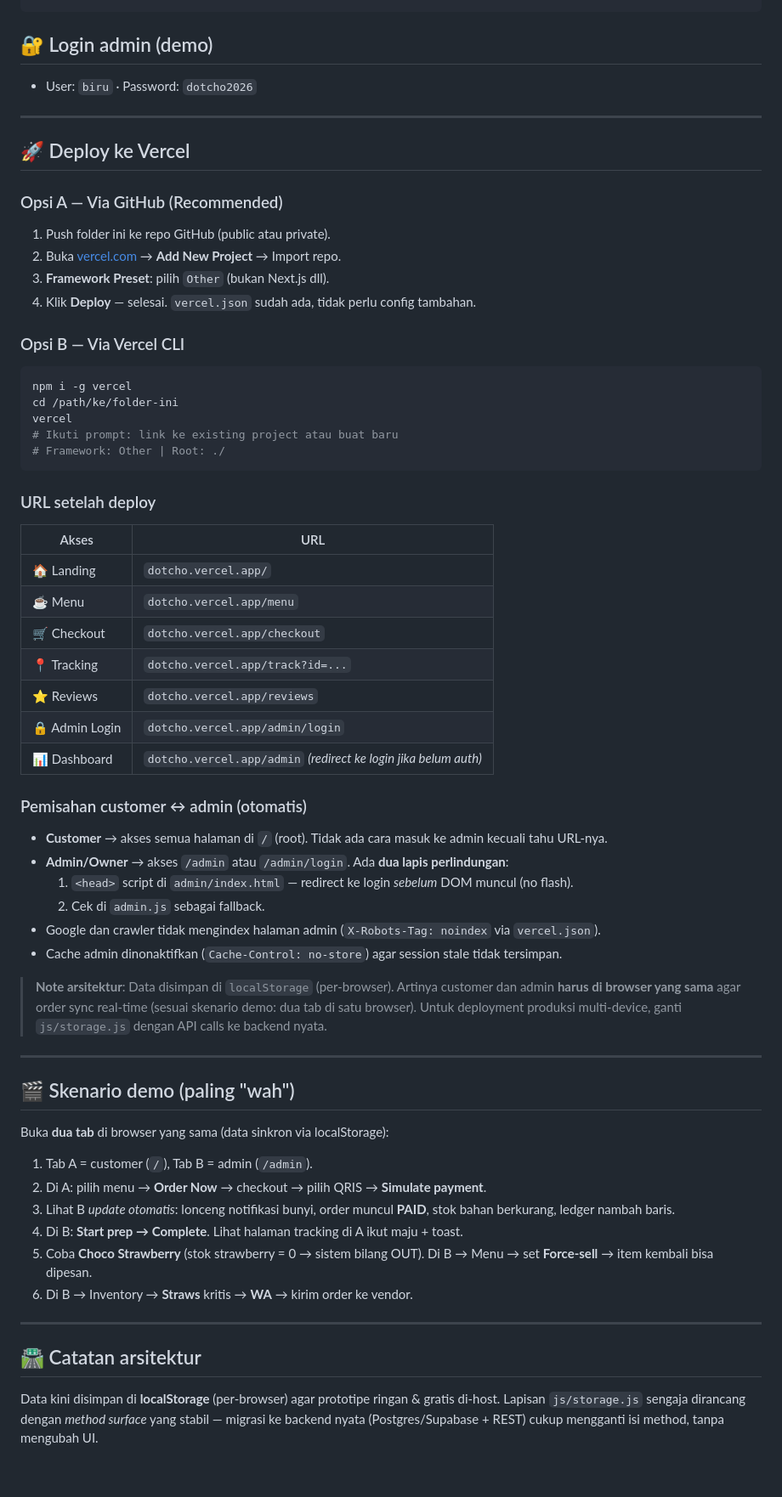
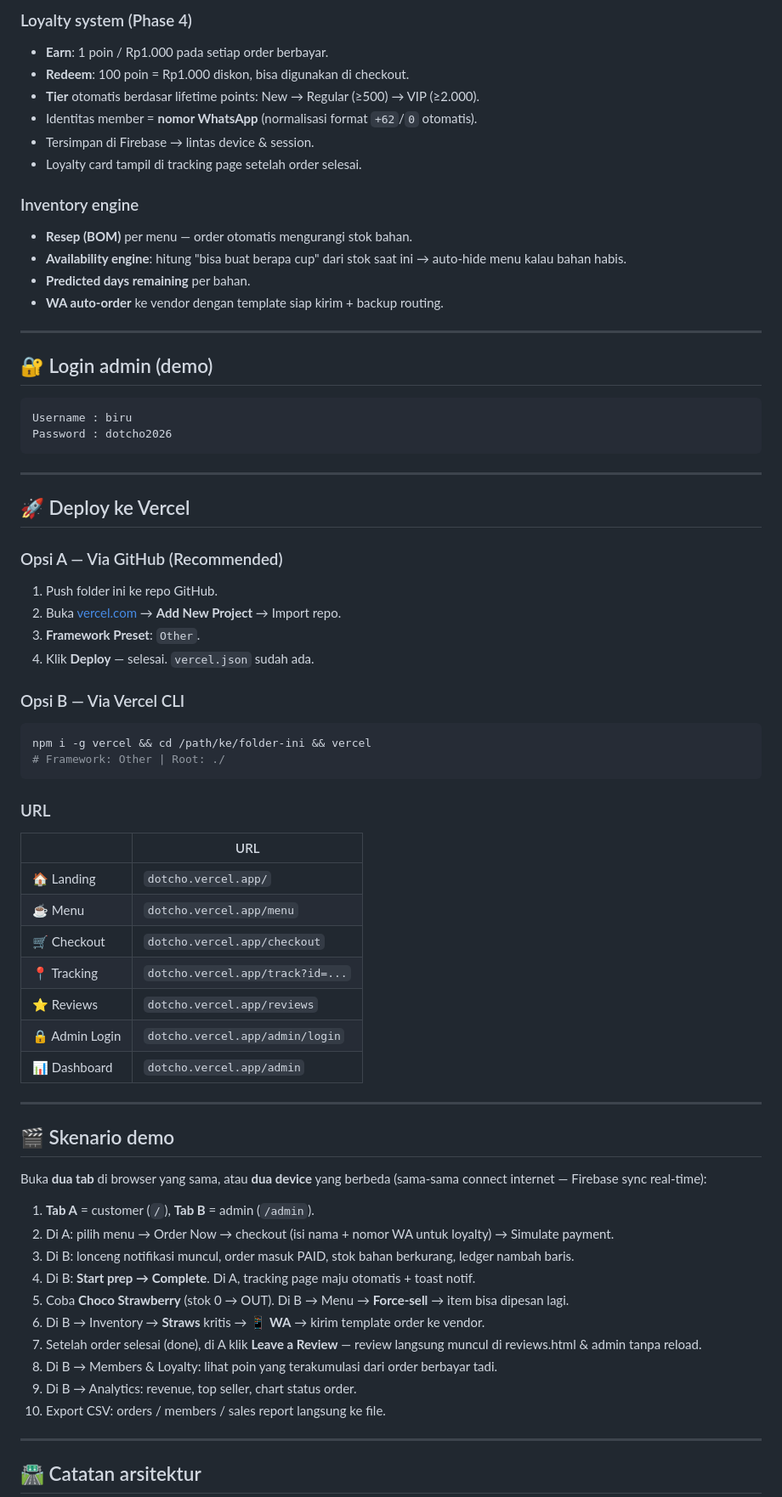
Before and after one commit to Max140305/Dotcho, a Markdown page: README.md, the part around one of its changes. Shown at 85% size. Rendered like a GitHub page; blank space fills up the shorter version.

````diff
--- a/README.md
+++ b/README.md
@@ -50,27 +78,43 @@ vercel.json        Routing + headers config untuk Vercel
+### Loyalty system (Phase 4)
+- **Earn**: 1 poin / Rp1.000 pada setiap order berbayar.
+- **Redeem**: 100 poin = Rp1.000 diskon, bisa digunakan di checkout.
+- **Tier** otomatis berdasar lifetime points: New → Regular (≥500) → VIP (≥2.000).
+- Identitas member = **nomor WhatsApp** (normalisasi format `+62`/`0` otomatis).
+- Tersimpan di Firebase → lintas device & session.
+- Loyalty card tampil di tracking page setelah order selesai.
+
+### Inventory engine
+- **Resep (BOM)** per menu — order otomatis mengurangi stok bahan.
+- **Availability engine**: hitung "bisa buat berapa cup" dari stok saat ini → auto-hide menu kalau bahan habis.
+- **Predicted days remaining** per bahan.
+- **WA auto-order** ke vendor dengan template siap kirim + backup routing.
+
+---
+
 ## 🔐 Login admin (demo)
-- User: `biru` · Password: `dotcho2026`
+```
+Username : biru
+Password : dotcho2026
+```
 
 ---
 
 ## 🚀 Deploy ke Vercel
 
 ### Opsi A — Via GitHub (Recommended)
-1. Push folder ini ke repo GitHub (public atau private).
+1. Push folder ini ke repo GitHub.
 2. Buka [vercel.com](https://vercel.com) → **Add New Project** → Import repo.
-3. **Framework Preset**: pilih `Other` (bukan Next.js dll).
-4. Klik **Deploy** — selesai. `vercel.json` sudah ada, tidak perlu config tambahan.
+3. **Framework Preset**: `Other`.
+4. Klik **Deploy** — selesai. `vercel.json` sudah ada.
 
 ### Opsi B — Via Vercel CLI
 ```bash
-npm i -g vercel
-cd /path/ke/folder-ini
-vercel
-# Ikuti prompt: link ke existing project atau buat baru
+npm i -g vercel && cd /path/ke/folder-ini && vercel
 # Framework: Other | Root: ./
 ```
 
-### URL setelah deploy
-| Akses | URL |
+### URL
+| | URL |
 |---|---|
 | 🏠 Landing | `dotcho.vercel.app/` |
 | ☕ Menu | `dotcho.vercel.app/menu` |
@@ -78,33 +122,26 @@ vercel
 | 📍 Tracking | `dotcho.vercel.app/track?id=...` |
 | ⭐ Reviews | `dotcho.vercel.app/reviews` |
 | 🔒 Admin Login | `dotcho.vercel.app/admin/login` |
-| 📊 Dashboard | `dotcho.vercel.app/admin` *(redirect ke login jika belum auth)* |
-
-### Pemisahan customer ↔ admin (otomatis)
-- **Customer** → akses semua halaman di `/` (root). Tidak ada cara masuk ke admin kecuali tahu URL-nya.
-- **Admin/Owner** → akses `/admin` atau `/admin/login`. Ada **dua lapis perlindungan**:
-  1. `<head>` script di `admin/index.html` — redirect ke login *sebelum* DOM muncul (no flash).
-  2. Cek di `admin.js` sebagai fallback.
-- Google dan crawler tidak mengindex halaman admin (`X-Robots-Tag: noindex` via `vercel.json`).
-- Cache admin dinonaktifkan (`Cache-Control: no-store`) agar session stale tidak tersimpan.
-
-> **Note arsitektur**: Data disimpan di `localStorage` (per-browser). Artinya customer dan admin **harus di browser yang sama** agar order sync real-time (sesuai skenario demo: dua tab di satu browser). Untuk deployment produksi multi-device, ganti `js/storage.js` dengan API calls ke backend nyata.
+| 📊 Dashboard | `dotcho.vercel.app/admin` |
 
 ---
 
-## 🎬 Skenario demo (paling "wah")
-Buka **dua tab** di browser yang sama (data sinkron via localStorage):
-1. Tab A = customer (`/`), Tab B = admin (`/admin`).
-2. Di A: pilih menu → **Order Now** → checkout → pilih QRIS → **Simulate payment**.
-3. Lihat B *update otomatis*: lonceng notifikasi bunyi, order muncul **PAID**, stok bahan berkurang, ledger nambah baris.
-4. Di B: **Start prep → Complete**. Lihat halaman tracking di A ikut maju + toast.
-5. Coba **Choco Strawberry** (stok strawberry = 0 → sistem bilang OUT). Di B → Menu → set **Force-sell** → item kembali bisa dipesan.
-6. Di B → Inventory → **Straws** kritis → **WA** → kirim order ke vendor.
+## 🎬 Skenario demo
+
+Buka **dua tab** di browser yang sama, atau **dua device** yang berbeda (sama-sama connect internet — Firebase sync real-time):
+
+1. **Tab A** = customer (`/`), **Tab B** = admin (`/admin`).
+2. Di A: pilih menu → Order Now → checkout (isi nama + nomor WA untuk loyalty) → Simulate payment.
+3. Di B: lonceng notifikasi muncul, order masuk PAID, stok bahan berkurang, ledger nambah baris.
+4. Di B: **Start prep → Complete**. Di A, tracking page maju otomatis + toast notif.
+5. Coba **Choco Strawberry** (stok 0 → OUT). Di B → Menu → **Force-sell** → item bisa dipesan lagi.
+6. Di B → Inventory → **Straws** kritis → **📱 WA** → kirim template order ke vendor.
+7. Setelah order selesai (done), di A klik **Leave a Review** — review langsung muncul di reviews.html & admin tanpa reload.
+8. Di B → Members & Loyalty: lihat poin yang terakumulasi dari order berbayar tadi.
+9. Di B → Analytics: revenue, top seller, chart status order.
+10. Export CSV: orders / members / sales report langsung ke file.
 
 ---
 
 ## 🛣 Catatan arsitektur
-Data kini disimpan di **localStorage** (per-browser) agar prototipe ringan & gratis di-host.
-Lapisan `js/storage.js` sengaja dirancang dengan *method surface* yang stabil — migrasi ke
-backend nyata (Postgres/Supabase + REST) cukup mengganti isi method, tanpa mengubah UI.
 
````
Also changed, not shown: other parts of README.md (+72 -36 lines).
